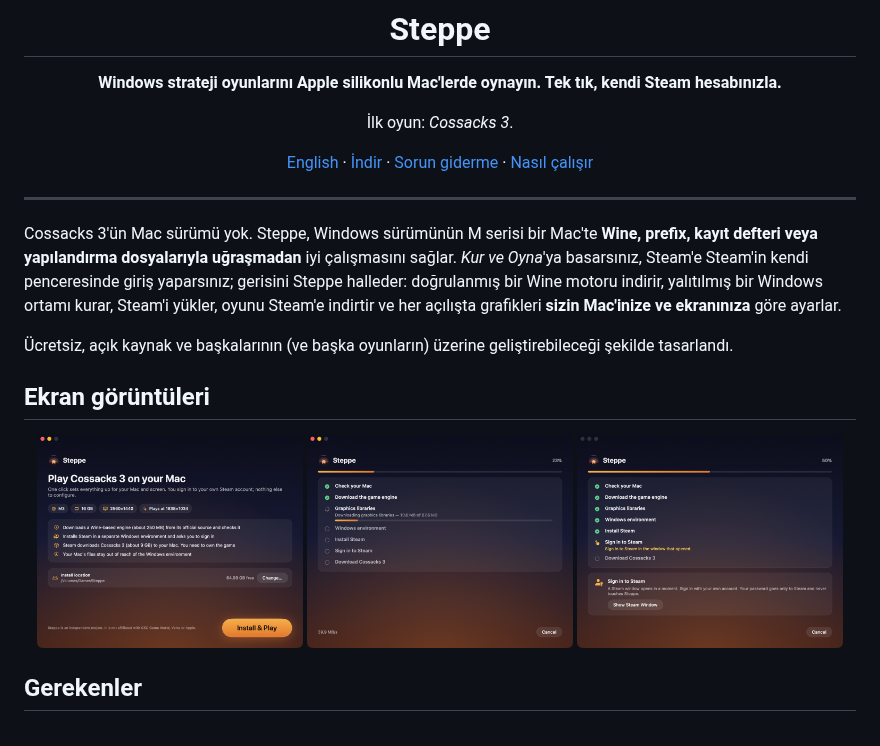
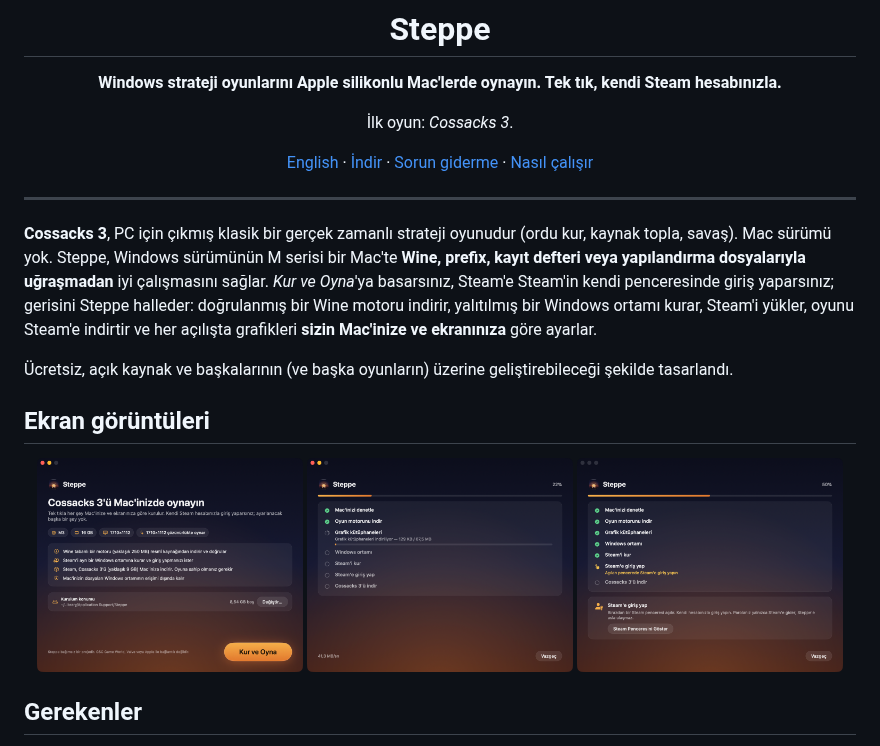
Before and after one commit to kuarezma/steppe, a Markdown page: README.tr.md, the part around the change. GitHub-like rendering; pictures changed too: docs/images/tr-setup.png (added), docs/images/tr-signin.png (added), docs/images/tr-welcome.png (added).

Commit message:
docs: Turkish screenshots and a one-line description of the game

```diff
--- a/README.tr.md
+++ b/README.tr.md
@@ -14,16 +14,16 @@
 
 ---
 
-Cossacks 3'ün Mac sürümü yok. Steppe, Windows sürümünün M serisi bir Mac'te **Wine, prefix, kayıt defteri veya yapılandırma dosyalarıyla uğraşmadan** iyi çalışmasını sağlar. *Kur ve Oyna*'ya basarsınız, Steam'e Steam'in kendi penceresinde giriş yaparsınız; gerisini Steppe halleder: doğrulanmış bir Wine motoru indirir, yalıtılmış bir Windows ortamı kurar, Steam'i yükler, oyunu Steam'e indirtir ve her açılışta grafikleri **sizin Mac'inize ve ekranınıza** göre ayarlar.
+**Cossacks 3**, PC için çıkmış klasik bir gerçek zamanlı strateji oyunudur (ordu kur, kaynak topla, savaş). Mac sürümü yok. Steppe, Windows sürümünün M serisi bir Mac'te **Wine, prefix, kayıt defteri veya yapılandırma dosyalarıyla uğraşmadan** iyi çalışmasını sağlar. *Kur ve Oyna*'ya basarsınız, Steam'e Steam'in kendi penceresinde giriş yaparsınız; gerisini Steppe halleder: doğrulanmış bir Wine motoru indirir, yalıtılmış bir Windows ortamı kurar, Steam'i yükler, oyunu Steam'e indirtir ve her açılışta grafikleri **sizin Mac'inize ve ekranınıza** göre ayarlar.
 
 Ücretsiz, açık kaynak ve başkalarının (ve başka oyunların) üzerine geliştirebileceği şekilde tasarlandı.
 
 ## Ekran görüntüleri
 
 <p align="center">
-  <img src="docs/images/welcome.png" width="32%" alt="Karşılama ekranı">
-  <img src="docs/images/setup.png" width="32%" alt="Kurulum">
-  <img src="docs/images/signin.png" width="32%" alt="Steam'e giriş">
+  <img src="docs/images/tr-welcome.png" width="32%" alt="Karşılama ekranı">
+  <img src="docs/images/tr-setup.png" width="32%" alt="Kurulum">
+  <img src="docs/images/tr-signin.png" width="32%" alt="Steam'e giriş">
 </p>
 
 ## Gerekenler
```
Also changed, not shown: README.md (+1 -1 lines).
